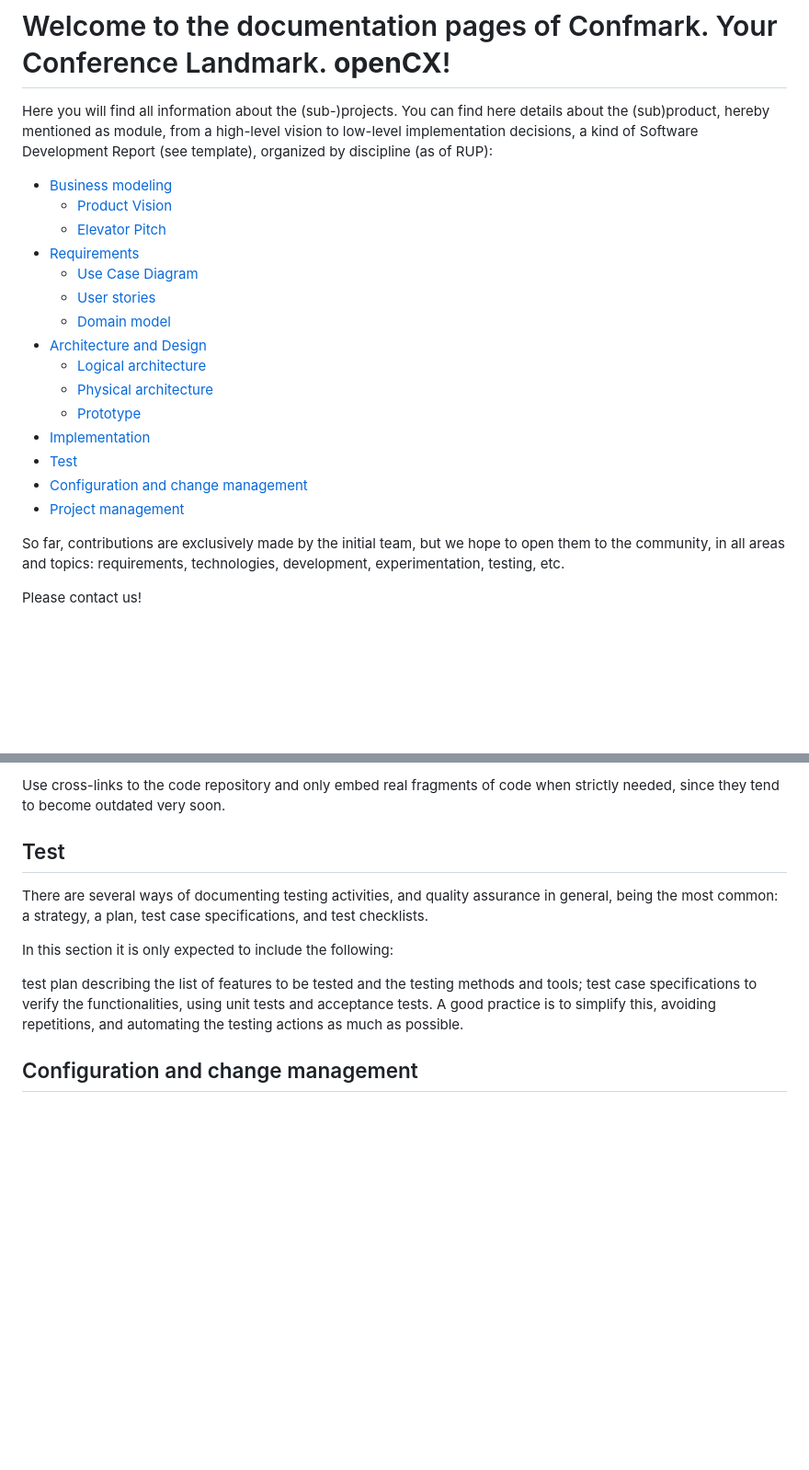
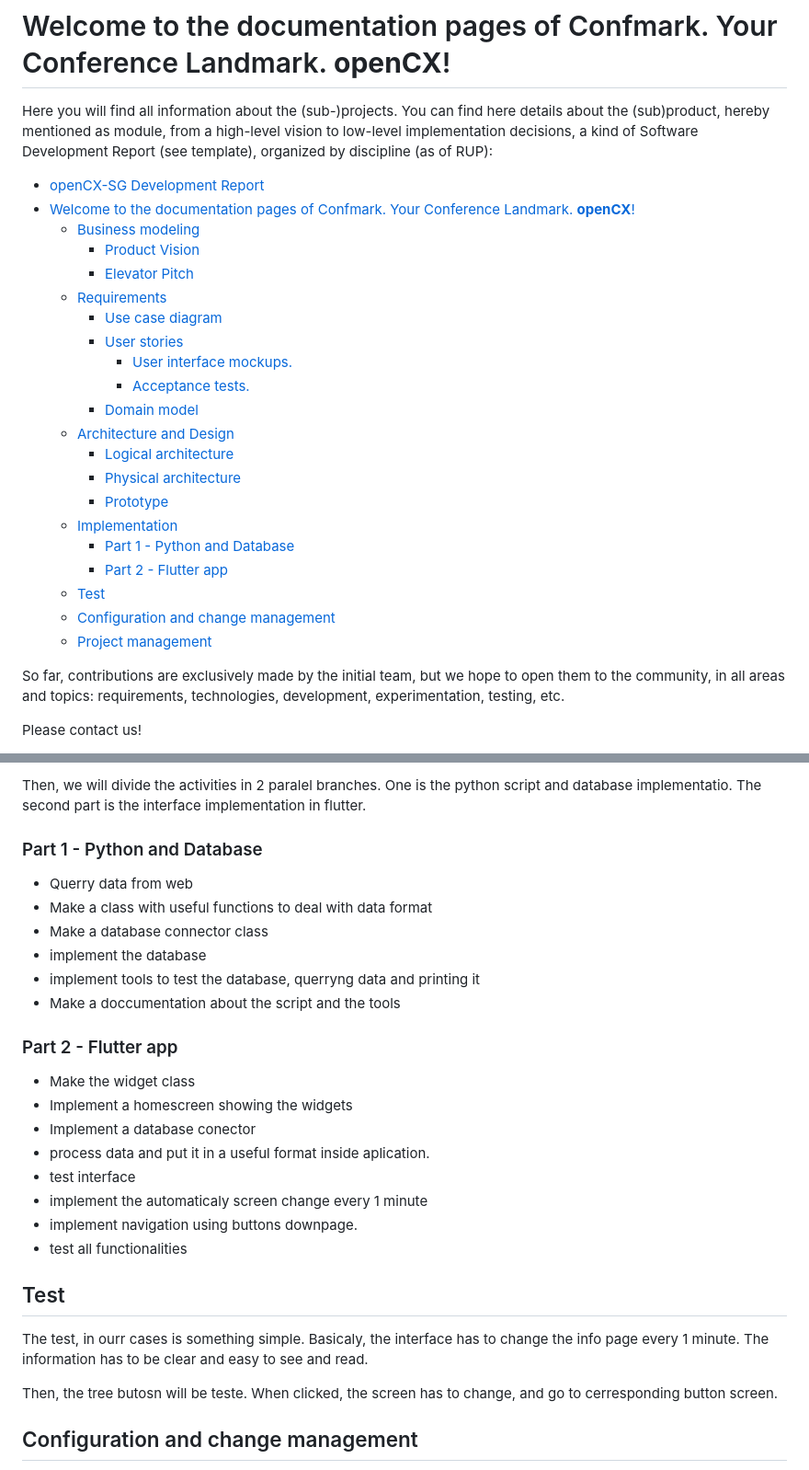
Before and after one commit to softeng-feup/open-cx-sg, a Markdown page: documentation/README.md, 2 parts joined by grey strips. Shown: that part at 92% size. Rendered like a GitHub page; blank space fills up the shorter version.

```diff
--- a/documentation/README.md
+++ b/documentation/README.md
@@ -5,21 +5,27 @@
 Here you will find all information about the (sub-)projects.
 You can find here details about the (sub)product, hereby mentioned as module, from a high-level vision to low-level implementation decisions, a kind of Software Development Report (see template), organized by discipline (as of RUP):
 
-* [Business modeling](#Business-modeling)
-  * [Product Vision](#Product-Vision)
-  * [Elevator Pitch](#Elevator-Pitch)
-* [Requirements](#Requirements)
-  * [Use Case Diagram](#Use-case-diagram)
-  * [User stories](#User-stories)
-  * [Domain model](#Domain-model)
-* [Architecture and Design](#Architecture-and-design)
-  * [Logical architecture](#Logical-architecture)
-  * [Physical architecture](#Physical-architecture)
-  * [Prototype](#Prototype)
-* [Implementation](#Implementation)
-* [Test](#Test)
-* [Configuration and change management](#Configuration-and-change-management)
-* [Project management](#Project-management)
+- [openCX-SG Development Report](#opencx-sg-development-report)
+- [Welcome to the documentation pages of Confmark. Your Conference Landmark. **openCX**!](#welcome-to-the-documentation-pages-of-confmark-your-conference-landmark-opencx)
+  - [Business modeling](#business-modeling)
+    - [Product Vision](#product-vision)
+    - [Elevator Pitch](#elevator-pitch)
+  - [Requirements](#requirements)
+    - [Use case diagram](#use-case-diagram)
+    - [User stories](#user-stories)
+      - [User interface mockups.](#user-interface-mockups)
+      - [Acceptance tests.](#acceptance-tests)
+    - [Domain model](#domain-model)
+  - [Architecture and Design](#architecture-and-design)
+    - [Logical architecture](#logical-architecture)
+    - [Physical architecture](#physical-architecture)
+    - [Prototype](#prototype)
+  - [Implementation](#implementation)
+    - [Part 1 - Python and Database](#part-1---python-and-database)
+    - [Part 2 - Flutter app](#part-2---flutter-app)
+  - [Test](#test)
+  - [Configuration and change management](#configuration-and-change-management)
+  - [Project management](#project-management)
 
 So far, contributions are exclusively made by the initial team, but we hope to open them to the community, in all areas and topics: requirements, technologies, development, experimentation, testing, etc.
 
@@ -109,14 +124,32 @@ While not necessary, sometimes it might be useful to explain a few aspects of th
 
-Use cross-links to the code repository and only embed real fragments of code when strictly needed, since they tend to become outdated very soon.
+Then, we will divide the activities in 2 paralel branches. One is the python script and database implementatio. The second part is the interface implementation in flutter.
+
+
+### Part 1 - Python and Database
+* Querry data from web
+* Make a class with useful functions to deal with data format
+* Make a database connector class
+* implement the database
+* implement tools to test the database, querryng data and printing it
+* Make a doccumentation about the script and the tools
+
+### Part 2 - Flutter app
+
+* Make the widget class
+* Implement a homescreen showing the widgets
+* Implement a database conector
+* process data and put it in a useful format inside aplication.
+* test interface
+* implement the automaticaly screen change every 1 minute
+* implement navigation using buttons downpage.
+* test all functionalities
 
 ## Test
-There are several ways of documenting testing activities, and quality assurance in general, being the most common: a strategy, a plan, test case specifications, and test checklists.
 
-In this section it is only expected to include the following:
+The test, in ourr cases is something simple. Basicaly, the interface has to change the info page every 1 minute. The information has to be clear and easy to see and read.
 
-test plan describing the list of features to be tested and the testing methods and tools;
-test case specifications to verify the functionalities, using unit tests and acceptance tests.
-A good practice is to simplify this, avoiding repetitions, and automating the testing actions as much as possible.
+Then, the tree butosn will be teste. When clicked, the screen has to change, and go to cerresponding button screen.
+
 
 ## Configuration and change management
 Configuration and change management are key activities to control change to, and maintain the integrity of, a project’s artifacts (code, models, documents).
```
Also changed, not shown: other parts of documentation/README.md (+27 -18 lines), documentation/img/deploymant.jpg (added), 1 other file.
